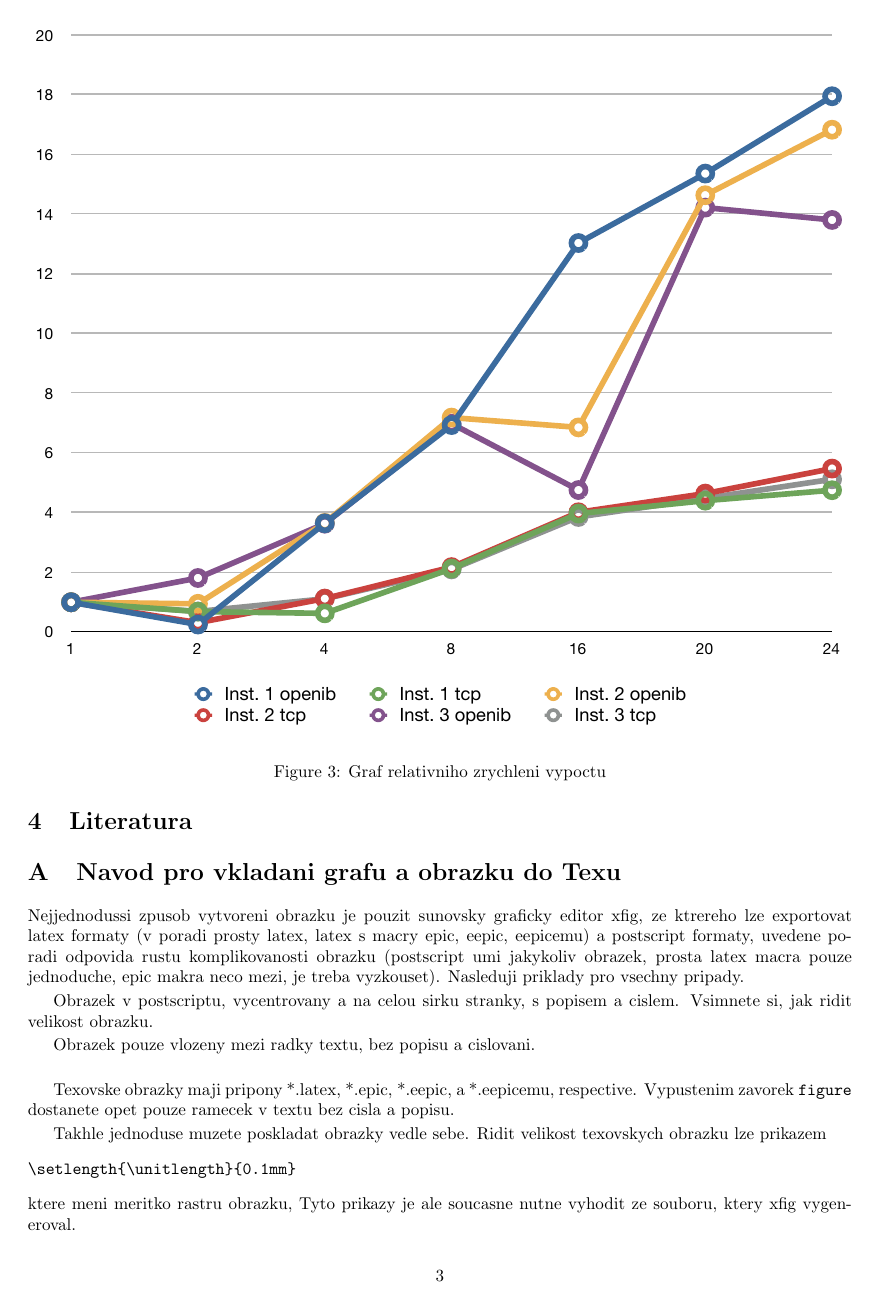
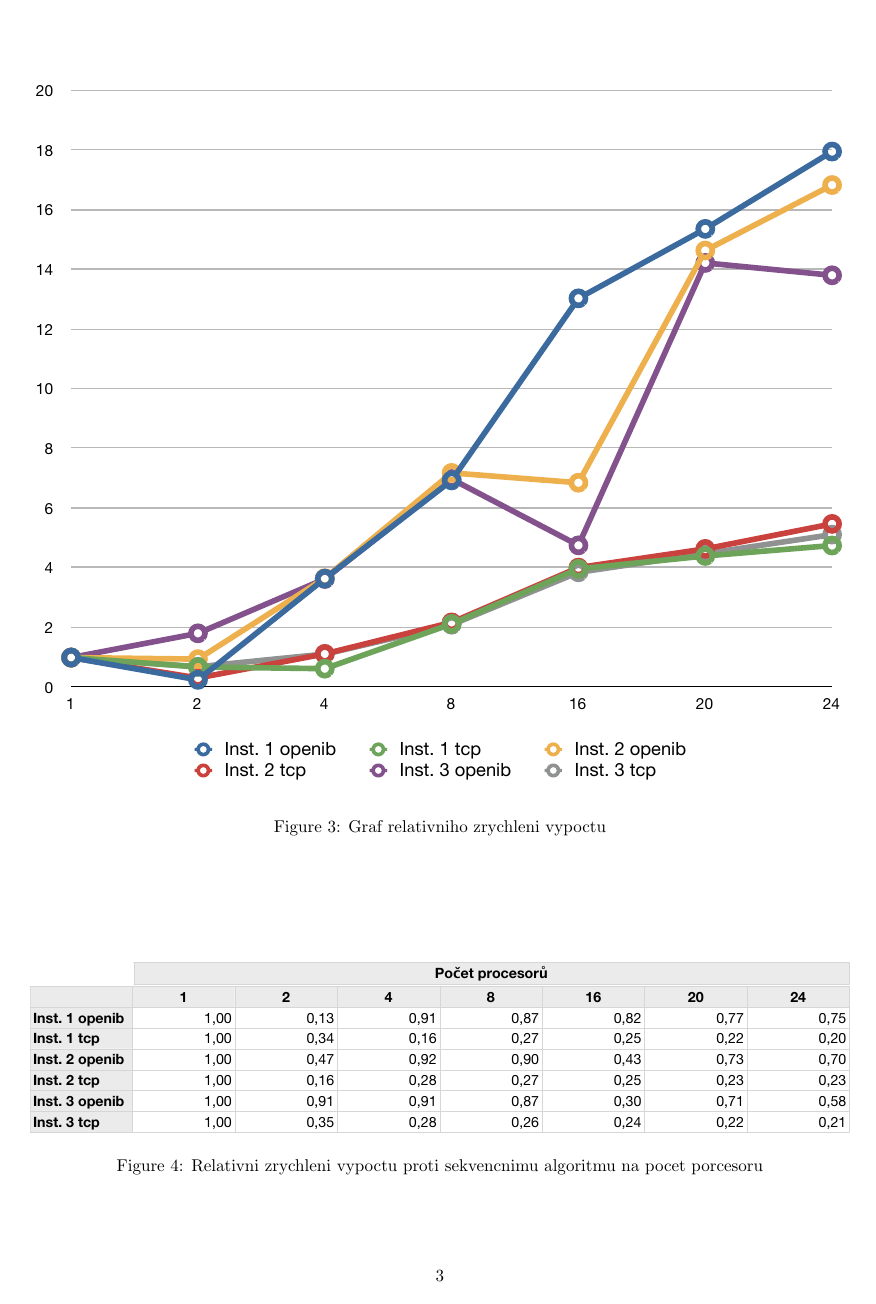
Before and after one commit to heracek/36par-upo-zprava, a LaTeX document (zprava.tex): page 3 of 4. Compiled offline with pdfLaTeX.

Commit message:
Pridano namerene zrychleni na jeden procesor.

```diff
--- a/zprava.tex
+++ b/zprava.tex
@@ -139,2 +126,4 @@ naklady prevazily urychleni paralelnim vypoctem.
 
-\end{enumerate}
+\begin{figure}[ht]
+\centerline{\includegraphics[width=\textwidth]{table-rel-per-cpu.pdf}}
+\caption{Relativni zrychleni vypoctu proti sekvencnimu algoritmu na pocet porcesoru}
@@ -141,47 +138,3 @@ naklady prevazily urychleni paralelnim vypoctem.
 
 \section{Literatura}
 
-\appendix
-
-\section{Navod pro vkladani grafu a obrazku do Texu}
-
-Nejjednodussi zpusob vytvoreni obrazku je pouzit sunovsky graficky editor xfig,
-ze ktrereho lze exportovat latex formaty (v poradi prosty latex,
-latex s macry epic, eepic, eepicemu) a postscript formaty,
-uvedene poradi odpovida rustu komplikovanosti obrazku
-(postscript umi jakykoliv obrazek, prosta latex macra pouze jednoduche,
-epic makra neco mezi, je treba vyzkouset). Nasleduji priklady
-pro vsechny pripady.
-
-Obrazek v postscriptu, vycentrovany a na celou sirku stranky,
-s popisem a cislem. Vsimnete si, jak ridit velikost obrazku.
-
-Obrazek pouze vlozeny mezi radky textu, bez popisu a cislovani.\\
-% \epsfxsize=1cm
-% \rule{0pt}{0pt}\hfill\epsfbox{VasObrazek.ps}\hfill\rule{0pt}{0pt}
-
-Texovske obrazky maji pripony *.latex, *.epic, *.eepic, a *.eepicemu, respective.
-% \begin{figure}[ht]
-% \begin{center}
-% \input VasObrazek.latex
-% \end{center}
-% \caption{Popis vaseho obrazku}
-% \label{l1}
-% \end{figure}
-Vypustenim zavorek {\tt figure} dostanete opet pouze ramecek
-v textu bez cisla a popisu.
-
-Takhle jednoduse muzete poskladat obrazky vedle sebe.
-% \begin{center}
-% \setlength{\unitlength}{0.1mm}\input VasObrazek.epic
-% \hglue 5mm
-% \setlength{\unitlength}{0.15mm}\input VasObrazek.eepic
-% \hglue 5mm
-% \setlength{\unitlength}{0.2mm}\input VasObrazek.eepicemu
-% \end{center}
-Ridit velikost texovskych obrazku lze prikazem
-\begin{verbatim}
-\setlength{\unitlength}{0.1mm}
-\end{verbatim}
-ktere meni meritko rastru obrazku, Tyto prikazy je ale soucasne
-nutne vyhodit ze souboru, ktery xfig vygeneroval.
```
Also changed, not shown: graph-per-cpu.pdf (added), table-rel-per-cpu.pdf (added), zprava.tex (37 more changed lines), 1 other file.
